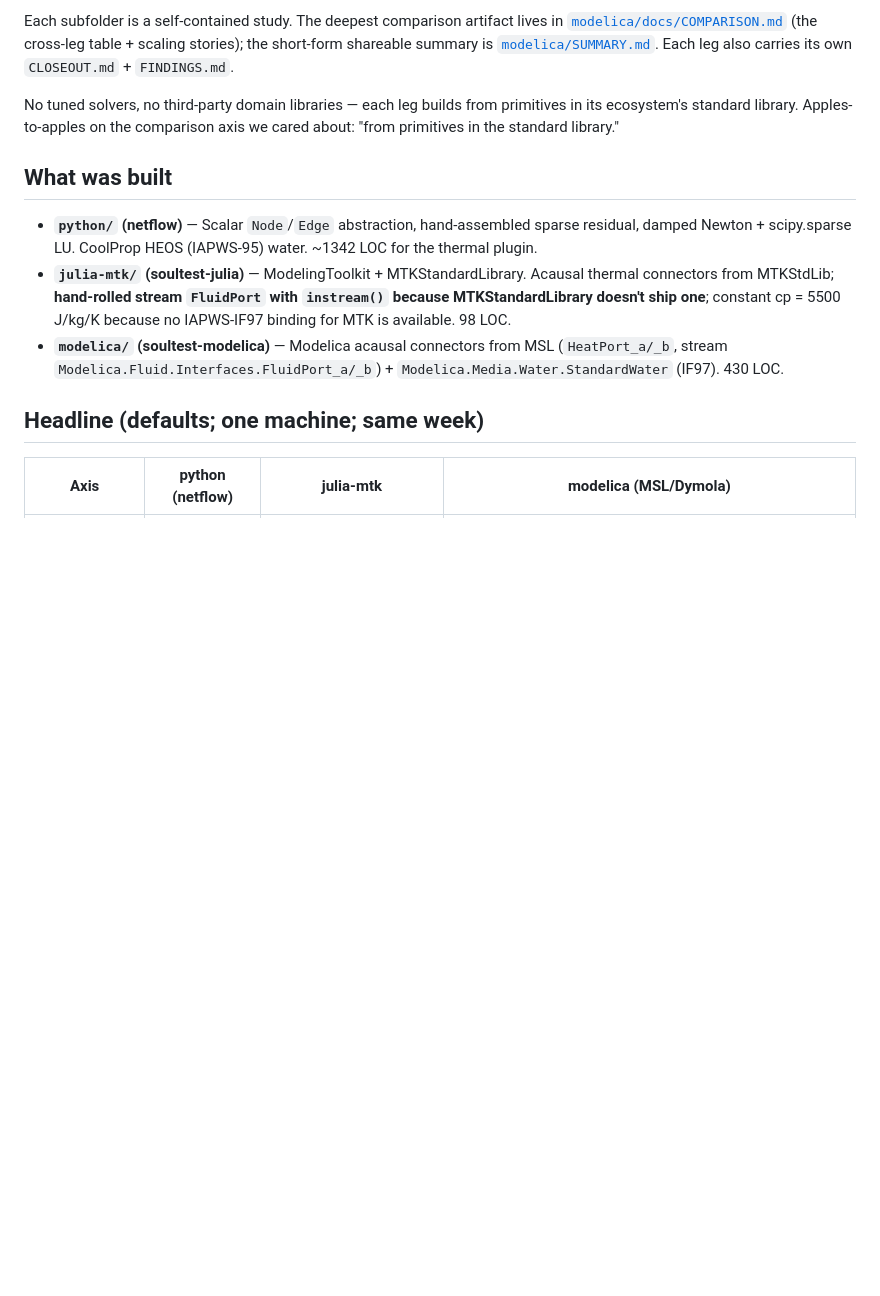
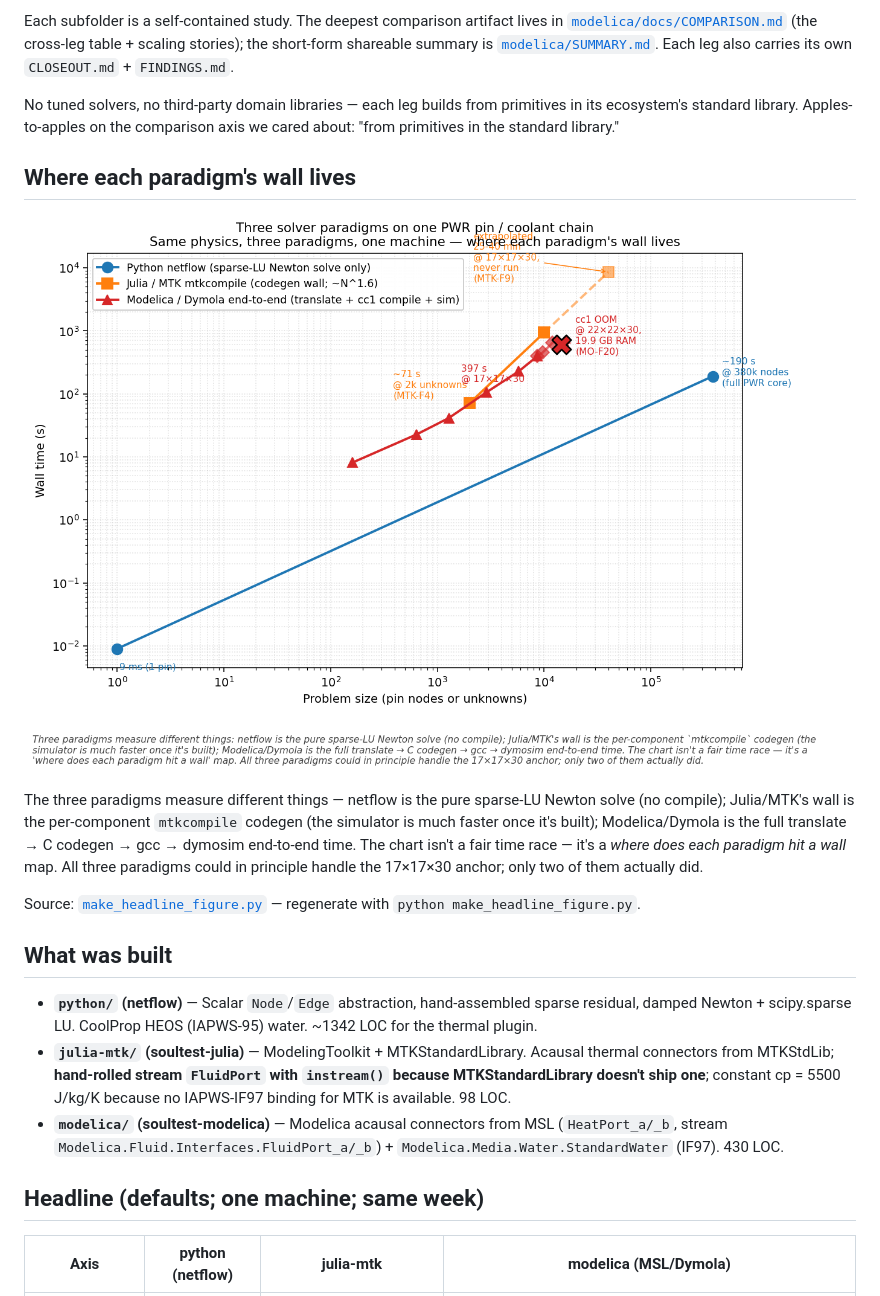
Before and after one commit to greenwoodms06/soul-test-netflow, a Markdown page: README.md, the part around the change. GitHub-like rendering; pictures changed too: three_paradigm_walls.png (added); blank space fills up the shorter version.

```diff
--- a/README.md
+++ b/README.md
@@ -21,6 +21,21 @@ table + scaling stories); the short-form shareable summary is
 No tuned solvers, no third-party domain libraries — each leg builds from
 primitives in its ecosystem's standard library. Apples-to-apples on the
 comparison axis we cared about: "from primitives in the standard library."
+
+## Where each paradigm's wall lives
+
+![three paradigms wall chart](three_paradigm_walls.png)
+
+The three paradigms measure different things — netflow is the pure sparse-LU
+Newton solve (no compile); Julia/MTK's wall is the per-component `mtkcompile`
+codegen (the simulator is much faster once it's built); Modelica/Dymola is the
+full translate → C codegen → gcc → dymosim end-to-end time. The chart isn't a
+fair time race — it's a *where does each paradigm hit a wall* map. All three
+paradigms could in principle handle the 17×17×30 anchor; only two of them
+actually did.
+
+Source: [`make_headline_figure.py`](make_headline_figure.py) — regenerate with
+`python make_headline_figure.py`.
 
 ## What was built
 
```
Also changed, not shown: 1 other file.
